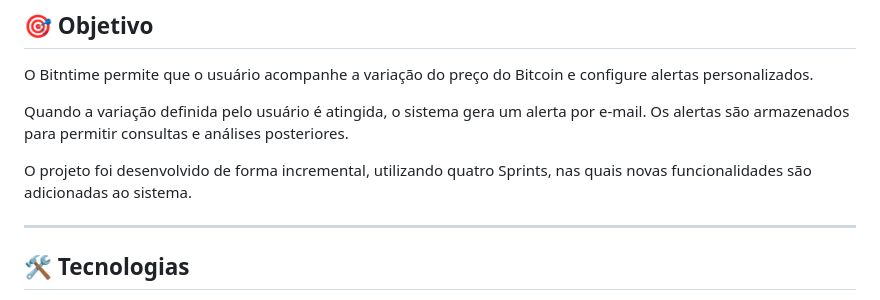
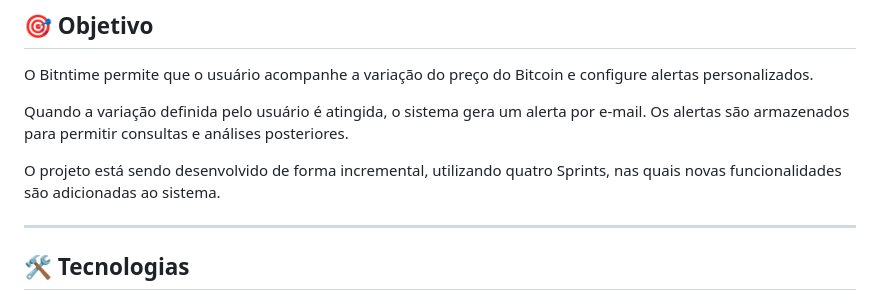
Before and after one commit to CaioGimenes94/Faculdade-IMPACTA-Software_Product, a Markdown page: README.md, the part around one of its changes. Drawn GitHub-style.

```diff
--- a/README.md
+++ b/README.md
@@ -8,7 +8,7 @@ O Bitntime permite que o usuário acompanhe a variação do preço do Bitcoin e
 
 Quando a variação definida pelo usuário é atingida, o sistema gera um alerta por e-mail. Os alertas são armazenados para permitir consultas e análises posteriores.
 
-O projeto foi desenvolvido de forma incremental, utilizando quatro Sprints, nas quais novas funcionalidades são adicionadas ao sistema.
+O projeto está sendo desenvolvido de forma incremental, utilizando quatro Sprints, nas quais novas funcionalidades são adicionadas ao sistema.
 
 ---
 
```
Also changed, not shown: other parts of README.md (+2 -1 lines).
